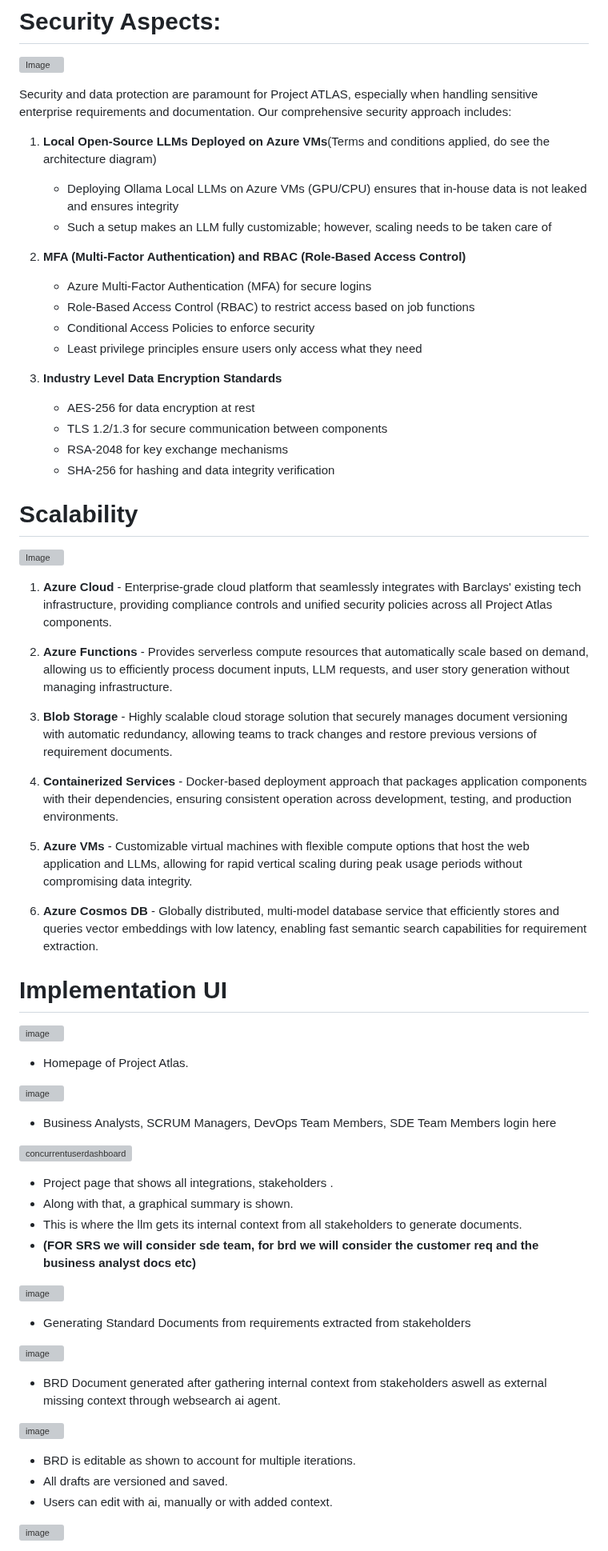
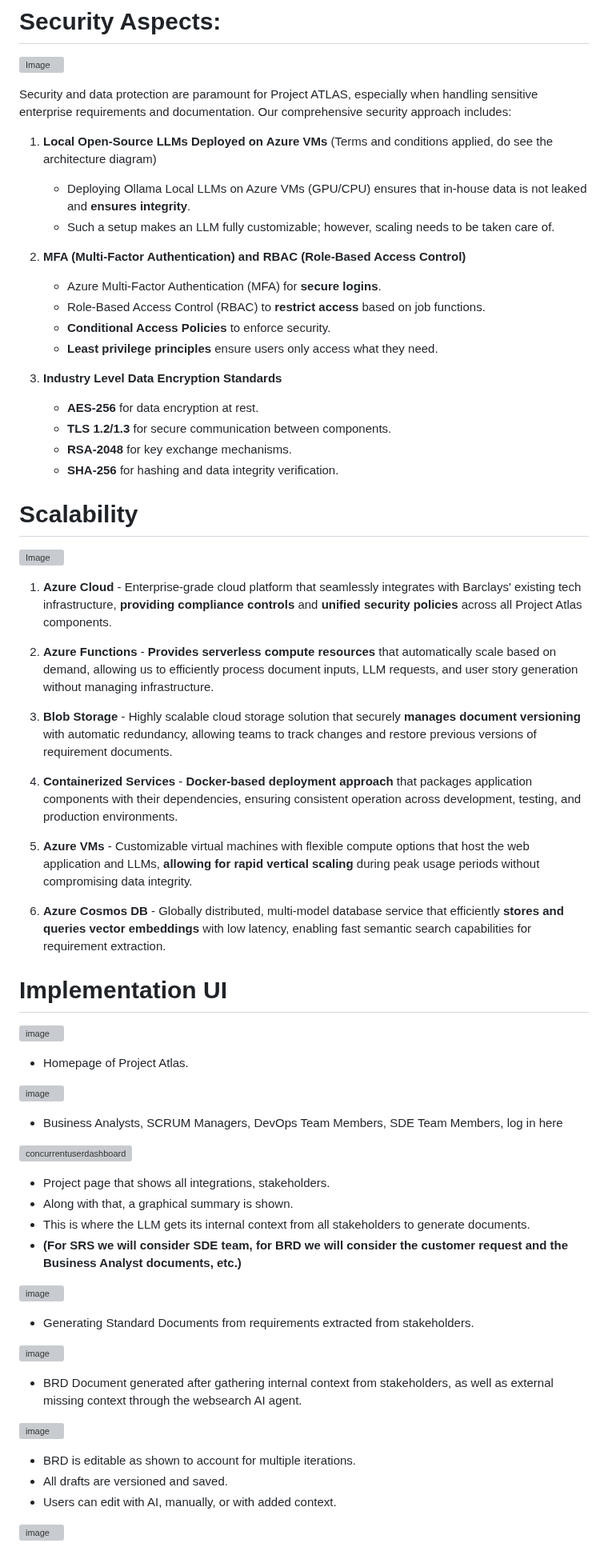
Before and after one commit to Suraj-Chavan1/Project-Atlas, a Markdown page: README.md, the part around one of its changes. Shown at 80% size. GitHub-like rendering; grey boxes are pictures that could not be loaded.

```diff
--- a/README.md
+++ b/README.md
@@ -152,61 +154,61 @@ User Flow Link : https://drive.google.com/file/d/1n4Zuw9-QC7NzIxbbDbrtynsAy_VaDj
 ![Image](https://github.com/user-attachments/assets/82b0f594-c93b-46d3-bbf4-8e8c43a653fd)
 
 Security and data protection are paramount for Project ATLAS, especially when handling sensitive enterprise requirements and documentation. Our comprehensive security approach includes:
-1. **Local Open-Source LLMs Deployed on Azure VMs**(Terms and conditions applied, do see the architecture diagram)
-   - Deploying Ollama Local LLMs on Azure VMs (GPU/CPU) ensures that  in-house data is not leaked and ensures integrity
-   - Such a setup makes an LLM fully customizable; however, scaling needs to be taken care of
+1. **Local Open-Source LLMs Deployed on Azure VMs** (Terms and conditions applied, do see the architecture diagram)
+   - Deploying Ollama Local LLMs on Azure VMs (GPU/CPU) ensures that  in-house data is not leaked and **ensures integrity**.
+   - Such a setup makes an LLM fully customizable; however, scaling needs to be taken care of.
 
 2. **MFA (Multi-Factor Authentication) and RBAC (Role-Based Access Control)**
-   - Azure Multi-Factor Authentication (MFA) for secure logins
-   - Role-Based Access Control (RBAC) to restrict access based on job functions
-   - Conditional Access Policies to enforce security
-   - Least privilege principles ensure users only access what they need
+   - Azure Multi-Factor Authentication (MFA) for **secure logins**.
+   - Role-Based Access Control (RBAC) to **restrict access** based on job functions.
+   - **Conditional Access Policies** to enforce security.
+   - **Least privilege principles** ensure users only access what they need.
 
 3. **Industry Level Data Encryption Standards**
-   - AES-256 for data encryption at rest
-   - TLS 1.2/1.3 for secure communication between components
-   - RSA-2048 for key exchange mechanisms
-   - SHA-256 for hashing and data integrity verification
+   - **AES-256** for data encryption at rest.
+   - **TLS 1.2/1.3** for secure communication between components.
+   - **RSA-2048** for key exchange mechanisms.
+   - **SHA-256** for hashing and data integrity verification.
 
 # Scalability
 
 ![Image](https://github.com/user-attachments/assets/89059016-8319-4d97-baf7-573bda53cafd)
 
-1. **Azure Cloud** - Enterprise-grade cloud platform that seamlessly integrates with Barclays' existing tech infrastructure, providing compliance controls and unified security policies across all Project Atlas components.
+1. **Azure Cloud** - Enterprise-grade cloud platform that seamlessly integrates with Barclays' existing tech infrastructure, **providing compliance controls** and **unified security policies** across all Project Atlas components.
 
-2. **Azure Functions** - Provides serverless compute resources that automatically scale based on demand, allowing us to efficiently process document inputs, LLM requests, and user story generation without managing infrastructure.
+2. **Azure Functions** - **Provides serverless compute resources** that automatically scale based on demand, allowing us to efficiently process document inputs, LLM requests, and user story generation without managing infrastructure.
 
-3. **Blob Storage** - Highly scalable cloud storage solution that securely manages document versioning with automatic redundancy, allowing teams to track changes and restore previous versions of requirement documents.
+3. **Blob Storage** - Highly scalable cloud storage solution that securely **manages document versioning** with automatic redundancy, allowing teams to track changes and restore previous versions of requirement documents.
 
-4. **Containerized Services** - Docker-based deployment approach that packages application components with their dependencies, ensuring consistent operation across development, testing, and production environments.
+4. **Containerized Services** - **Docker-based deployment approach** that packages application components with their dependencies, ensuring consistent operation across development, testing, and production environments.
 
-5. **Azure VMs** - Customizable virtual machines with flexible compute options that host the web application and LLMs, allowing for rapid vertical scaling during peak usage periods without compromising data integrity.
+5. **Azure VMs** - Customizable virtual machines with flexible compute options that host the web application and LLMs, **allowing for rapid vertical scaling** during peak usage periods without compromising data integrity.
 
-6. **Azure Cosmos DB** - Globally distributed, multi-model database service that efficiently stores and queries vector embeddings with low latency, enabling fast semantic search capabilities for requirement extraction.
+6. **Azure Cosmos DB** - Globally distributed, multi-model database service that efficiently **stores and queries vector embeddings** with low latency, enabling fast semantic search capabilities for requirement extraction.
 
 # Implementation UI
 ![image](https://github.com/user-attachments/assets/671638b3-534f-4959-ae6f-e3795b3a5e37)
 - Homepage of Project Atlas.
 
 ![image](https://github.com/user-attachments/assets/d5c1d809-2ab5-45d7-91b6-b25f3157f163)
-- Business Analysts, SCRUM Managers, DevOps Team Members, SDE Team Members login here
+- Business Analysts, SCRUM Managers, DevOps Team Members, SDE Team Members, log in here
 
 ![concurrentuserdashboard](https://github.com/user-attachments/assets/ce991ea1-ad8c-4e21-9403-cb59dd96e365)
 
-- Project page that shows all integrations, stakeholders .
+- Project page that shows all integrations, stakeholders.
 - Along with that, a graphical summary is shown.
-- This is where the llm gets its internal context from all stakeholders to generate documents.
-- **(FOR SRS we will consider sde team, for brd we will consider the customer req and the business analyst docs etc)**
+- This is where the LLM gets its internal context from all stakeholders to generate documents.
+- **(For SRS we will consider SDE team, for BRD we will consider the customer request and the Business Analyst documents, etc.)**
 
 ![image](https://github.com/user-attachments/assets/47e2897d-b488-469b-a873-61d9e1acd75e)
-- Generating Standard Documents from requirements extracted from stakeholders
+- Generating Standard Documents from requirements extracted from stakeholders.
 
 ![image](https://github.com/user-attachments/assets/720f0646-dec1-4e9e-9236-8f0ccd0fe5f3)
- - BRD Document generated after gathering internal context from stakeholders aswell as external missing context through websearch ai agent.
+ - BRD Document generated after gathering internal context from stakeholders, as well as external missing context through the websearch AI agent.
 
 ![image](https://github.com/user-attachments/assets/98015bac-b339-48e7-bb38-b99237b53cdf)
 - BRD is editable as shown to account for multiple iterations.
 - All drafts are versioned and saved.
-- Users can edit with ai, manually or with added context.
+- Users can edit with AI, manually, or with added context.
 
 ![image](https://github.com/user-attachments/assets/fc91275e-8df4-4135-b9dc-8a60d6a6417c)
```
Also changed, not shown: other parts of README.md (+39 -38 lines).
